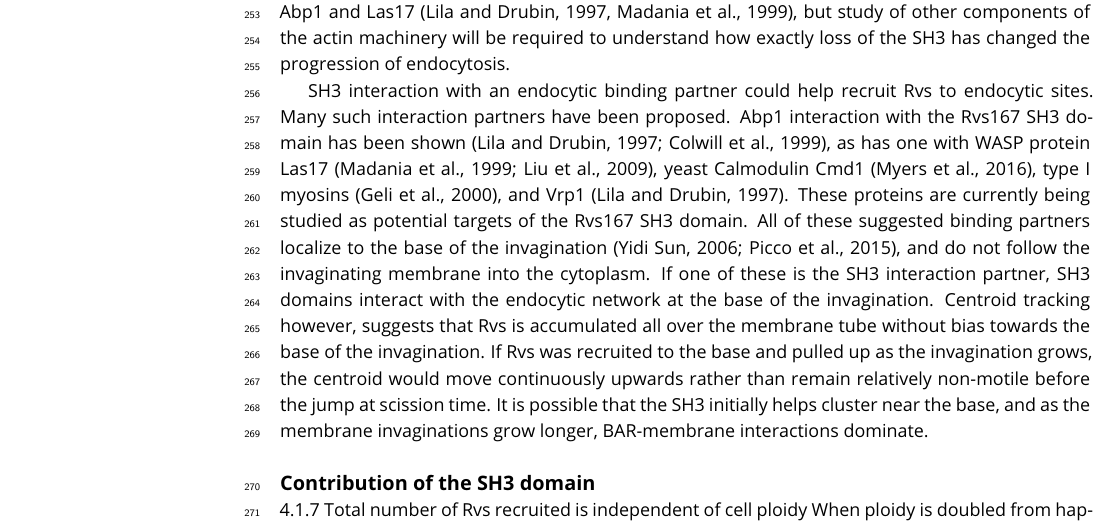
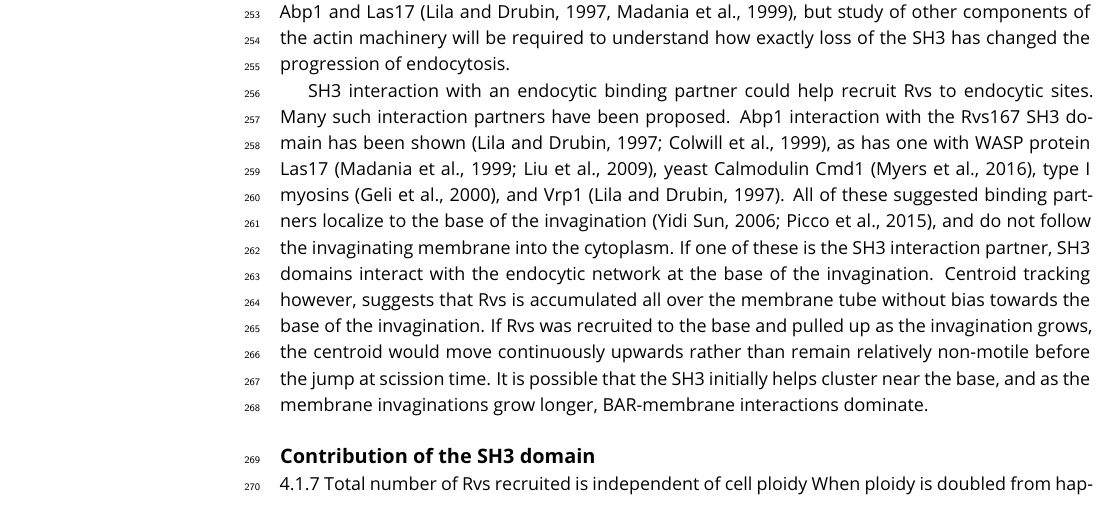
Before and after one commit to deepikaamenon/scission_paper, a LaTeX document (main.tex): part of page 9 of 14, cut so that both start at the same text. Compiled offline with pdfLaTeX.

Commit message:
txs auto checkin

```diff
--- a/main.tex
+++ b/main.tex
@@ -248,7 +248,7 @@ Rvs167 in BAR cells accumulates to about half the WT number (Fig.3c), even thoug
 
 In WT cells, the Abp1 and Rvs167 fluorescent intensities reach maxima concomitantly (Fig4b), and the consequent decay of both also coincide. Coincident disassembly indicates that upon vesicle scission, the actin network is immediately disassembled. Membrane scission essentially occurs around the intensity peak of the two proteins. This coincident peak is lost in BAR-GPA cells: BAR-GPA-eGFP in these cells peaks several seconds after Abp1 intensity starts to drop, and the decay of Abp1 is prolonged, taking nearly double the time as in WT. The number of Abp1 molecules recruited is decreased to about two thirds the WT number. Although it is not clear what the decoupling of Abp1 and Rvs peaks means, the changes in Abp1 dynamics suggests a strong disruption of the actin network dynamics. SH3 domains are known to interact with components of the actin network like Abp1 and Las17 (Lila and Drubin, 1997, Madania et al., 1999), but study of other components of the actin machinery will be required to understand how exactly loss of the SH3 has changed the progression of endocytosis.
 
-SH3 interaction with an endocytic binding partner could help recruit Rvs to endocytic sites. Many such interaction partners have been proposed. Abp1 interaction with the Rvs167 SH3 domain has been shown (Lila and Drubin, 1997; Colwill et al., 1999), as has one with WASP protein Las17 (Madania et al., 1999; Liu et al., 2009), yeast Calmodulin Cmd1 (Myers et al., 2016), type I myosins (Geli et al., 2000), and Vrp1 (Lila and Drubin, 1997). These proteins are currently being studied as potential targets of the Rvs167 SH3 domain. All of these suggested binding partners localize to the base of the invagination (Yidi Sun, 2006; Picco et al., 2015), and do not follow the invaginating membrane into the cytoplasm. If one of these is the SH3 interaction partner, SH3 domains interact with the endocytic network at the base of the invagination. Centroid tracking however, suggests that Rvs is accumulated all over the membrane tube without bias towards the base of the invagination. If Rvs was recruited to the base and pulled up as the invagination grows, the centroid would move continuously upwards rather than remain relatively non-motile before the jump at scission time. It is possible that the SH3 initially helps cluster near the base, and as the membrane invaginations grow longer, BAR-membrane interactions dominate.
+SH3 interaction with an endocytic binding partner could help recruit Rvs to endocytic sites. Many such interaction partners have been proposed. Abp1 interaction with the Rvs167 SH3 domain has been shown (Lila and Drubin, 1997; Colwill et al., 1999), as has one with WASP protein Las17 (Madania et al., 1999; Liu et al., 2009), yeast Calmodulin Cmd1 (Myers et al., 2016), type I myosins (Geli et al., 2000), and Vrp1 (Lila and Drubin, 1997). All of these suggested binding partners localize to the base of the invagination (Yidi Sun, 2006; Picco et al., 2015), and do not follow the invaginating membrane into the cytoplasm. If one of these is the SH3 interaction partner, SH3 domains interact with the endocytic network at the base of the invagination. Centroid tracking however, suggests that Rvs is accumulated all over the membrane tube without bias towards the base of the invagination. If Rvs was recruited to the base and pulled up as the invagination grows, the centroid would move continuously upwards rather than remain relatively non-motile before the jump at scission time. It is possible that the SH3 initially helps cluster near the base, and as the membrane invaginations grow longer, BAR-membrane interactions dominate.
 
 
 \subsection{Contribution of the SH3 domain}
```
